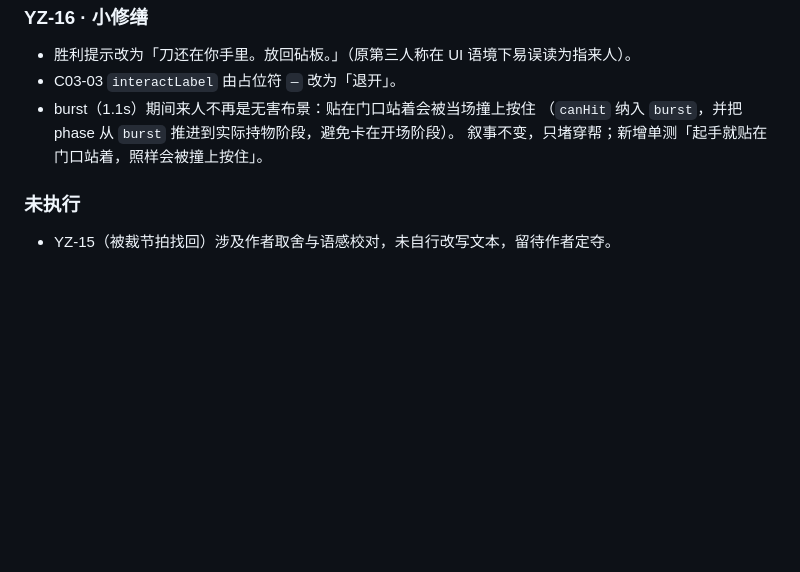
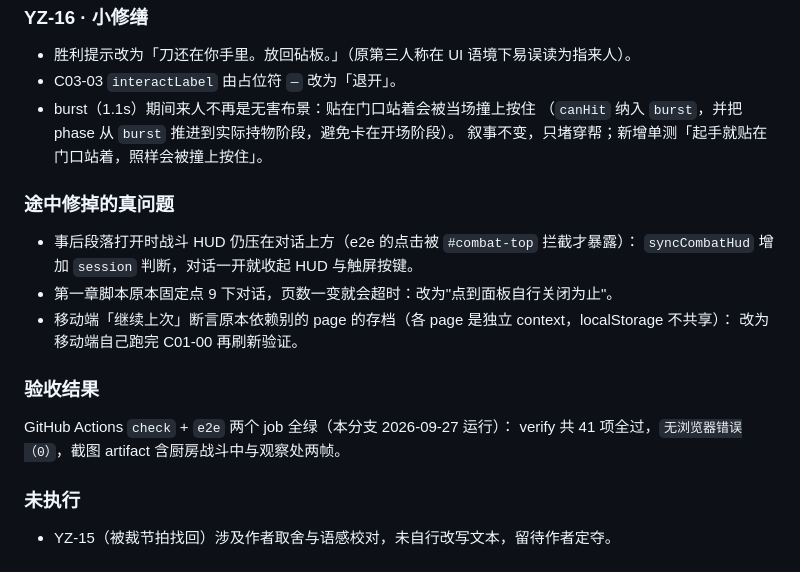
Before and after one commit to momoheal/Year-of-Z, a Markdown page: doc/28-第三章Demo实施记录.md, the part around the change. Rendered like a GitHub page; blank space fills up the shorter version.

Commit message:
doc: 记录 YZ-14/16 验收结果
Co-authored-by: arena-agent <297053741+arena-agent@users.noreply.github.com>

```diff
--- a/doc/28-第三章Demo实施记录.md
+++ b/doc/28-第三章Demo实施记录.md
@@ -106,6 +106,19 @@
   （`canHit` 纳入 `burst`，并把 phase 从 `burst` 推进到实际持物阶段，避免卡在开场阶段）。
   叙事不变，只堵穿帮；新增单测「起手就贴在门口站着，照样会被撞上按住」。
 
+### 途中修掉的真问题
+
+- 事后段落打开时战斗 HUD 仍压在对话上方（e2e 的点击被 `#combat-top` 拦截才暴露）：
+  `syncCombatHud` 增加 `session` 判断，对话一开就收起 HUD 与触屏按键。
+- 第一章脚本原本固定点 9 下对话，页数一变就会超时：改为"点到面板自行关闭为止"。
+- 移动端「继续上次」断言原本依赖别的 page 的存档（各 page 是独立 context，localStorage 不共享）：
+  改为移动端自己跑完 C01-00 再刷新验证。
+
+### 验收结果
+
+GitHub Actions `check` + `e2e` 两个 job 全绿（本分支 2026-09-27 运行）：
+verify 共 41 项全过，`无浏览器错误（0）`，截图 artifact 含厨房战斗中与观察处两帧。
+
 ### 未执行
 
 - YZ-15（被裁节拍找回）涉及作者取舍与语感校对，未自行改写文本，留待作者定夺。
```
Also changed, not shown: README.md (+2 -1 lines).
